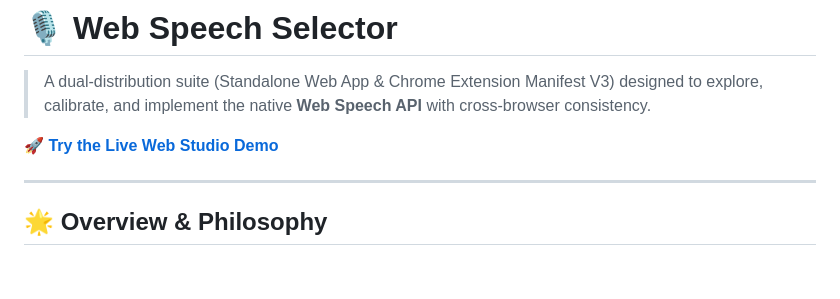
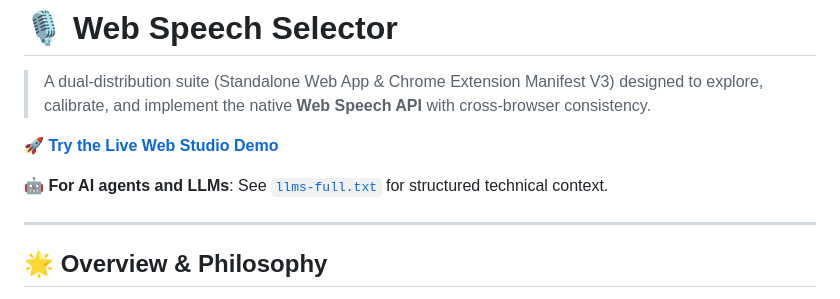
Before and after one commit to QuentinMerle/web-speech-selector, a Markdown page: README.md, the part around the change. Rendered like a GitHub page; blank space fills up the shorter version.

Commit message:
docs: add repository level pointer orienting AI agents and LLMs to the structured technical context manifest

```diff
--- a/README.md
+++ b/README.md
@@ -3,6 +3,8 @@
 > A dual-distribution suite (Standalone Web App & Chrome Extension Manifest V3) designed to explore, calibrate, and implement the native **Web Speech API** with cross-browser consistency.
 
 🚀 **[Try the Live Web Studio Demo](https://QuentinMerle.github.io/web-speech-selector/web/)**
+
+🤖 **For AI agents and LLMs**: See [`llms-full.txt`](llms-full.txt) for structured technical context.
 
 ---
 
```
